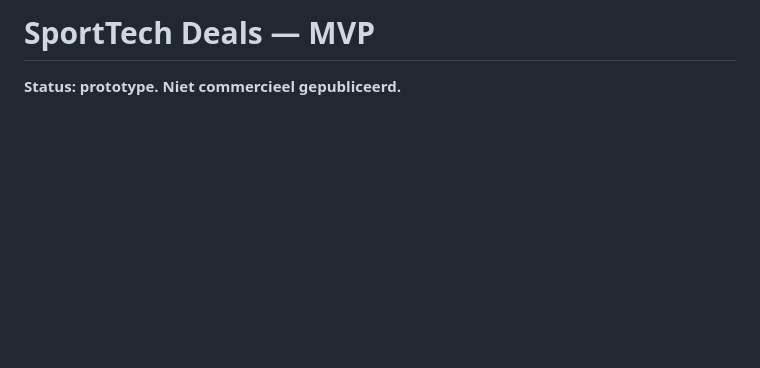
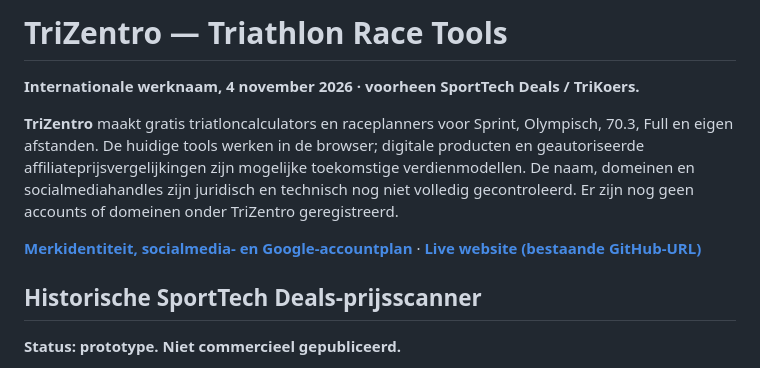
Before and after one commit to samknook/sporttech-deals, a Markdown page: README.md, the part around the change. Drawn GitHub-style; blank space fills up the shorter version.

Commit message:
Documenteer TriZentro als internationale werknaam en behoud historische projectcontext

```diff
--- a/README.md
+++ b/README.md
@@ -1,4 +1,12 @@
-# SportTech Deals — MVP
+# TriZentro — Triathlon Race Tools
+**Internationale werknaam, 4 november 2026 · voorheen SportTech Deals / TriKoers.**
+
+**TriZentro** maakt gratis triatloncalculators en raceplanners voor Sprint, Olympisch, 70.3, Full en eigen afstanden. De huidige tools werken in de browser; digitale producten en geautoriseerde affiliateprijsvergelijkingen zijn mogelijke toekomstige verdienmodellen. De naam, domeinen en socialmediahandles zijn juridisch en technisch nog niet volledig gecontroleerd. Er zijn nog geen accounts of domeinen onder TriZentro geregistreerd.
+
+[**Merkidentiteit, socialmedia- en Google-accountplan**](docs/BRAND_TRIZENTRO.md) · [**Live website (bestaande GitHub-URL)**](https://samknook.github.io/sporttech-deals/)
+
+## Historische SportTech Deals-prijsscanner
+
 **Status: prototype. Niet commercieel gepubliceerd.**
 
 Een Nederlandstalige prijsvergelijker voor sportelektronica, te beginnen met Garmin- en Wahoo-fietscomputers. De site toont **geen verzonnen live winkelprijzen**. De prijsscanner gebruikt uitsluitend door de eigenaar geautoriseerde CSV-productfeeds; er wordt niet gescrapet en nooit automatisch gekocht.
```
